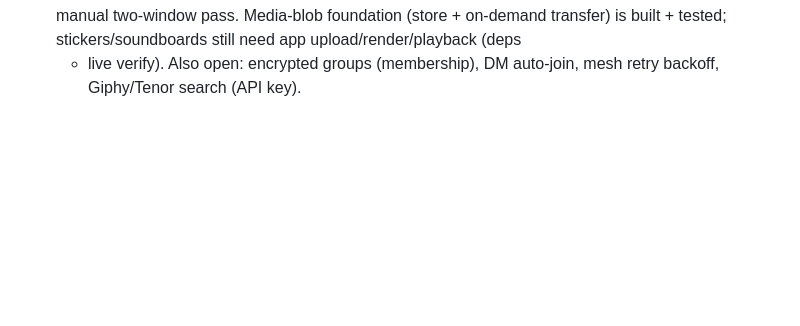
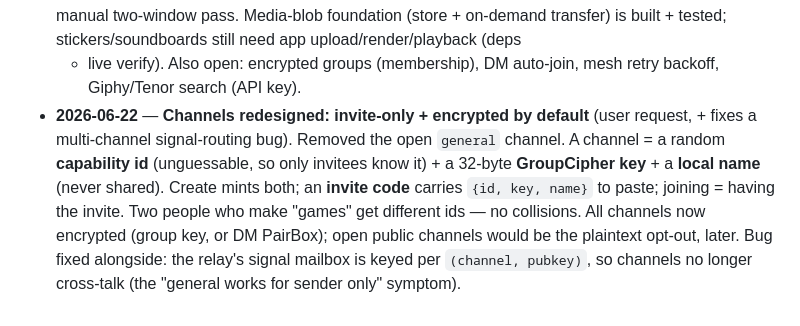
Before and after one commit to spamalot22/hearth, a Markdown page: IMPLEMENTATION_PLAN.md, the part around the change. GitHub-like rendering; blank space fills up the shorter version.

Commit message:
docs: record invite-only encrypted channel redesign + signal-routing fix
Co-Authored-By: Claude Opus 4.8 <noreply@anthropic.com>

```diff
--- a/IMPLEMENTATION_PLAN.md
+++ b/IMPLEMENTATION_PLAN.md
@@ -439,3 +439,13 @@ _Goal: backend becomes signalling-only; messages flow peer↔peer._
   built + tested; stickers/soundboards still need app upload/render/playback (deps
   + live verify). Also open: encrypted groups (membership), DM auto-join, mesh
   retry backoff, Giphy/Tenor search (API key).
+- **2026-06-22** — **Channels redesigned: invite-only + encrypted by default**
+  (user request, + fixes a multi-channel signal-routing bug). Removed the open
+  `general` channel. A channel = a random **capability id** (unguessable, so only
+  invitees know it) + a 32-byte **GroupCipher key** + a **local name** (never
+  shared). Create mints both; an **invite code** carries `{id, key, name}` to
+  paste; joining = having the invite. Two people who make "games" get different
+  ids — no collisions. All channels now encrypted (group key, or DM PairBox); open
+  public channels would be the plaintext opt-out, later. Bug fixed alongside: the
+  relay's signal mailbox is keyed per `(channel, pubkey)`, so channels no longer
+  cross-talk (the "general works for sender only" symptom).
```
